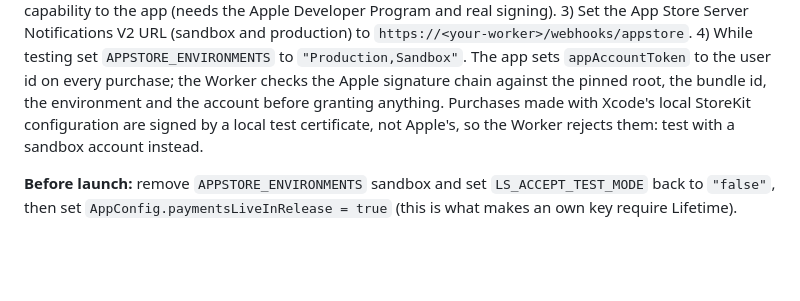
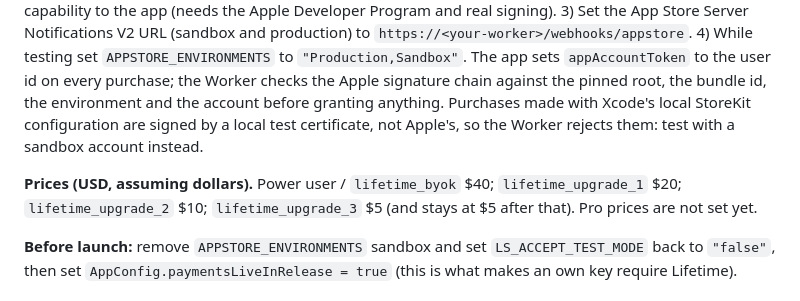
Before and after one commit to iamnoahpm/PerMyLast, a Markdown page: backend/README.md, the part around the change. Rendered like a GitHub page; blank space fills up the shorter version.

Commit message:
Record Power user price ladder in backend README
Co-Authored-By: Claude Sonnet 5.5 <noreply@anthropic.com>

```diff
--- a/backend/README.md
+++ b/backend/README.md
@@ -86,6 +86,8 @@ URL (sandbox and production) to `https://<your-worker>/webhooks/appstore`. 4) Wh
 the Worker checks the Apple signature chain against the pinned root, the bundle id, the environment and the account before granting anything.
 Purchases made with Xcode's local StoreKit configuration are signed by a local test certificate, not Apple's, so the Worker rejects them: test with a sandbox account instead.
 
+**Prices (USD, assuming dollars).** Power user / `lifetime_byok` $40; `lifetime_upgrade_1` $20; `lifetime_upgrade_2` $10; `lifetime_upgrade_3` $5 (and stays at $5 after that). Pro prices are not set yet.
+
 **Before launch:** remove `APPSTORE_ENVIRONMENTS` sandbox and set `LS_ACCEPT_TEST_MODE` back to `"false"`, then set `AppConfig.paymentsLiveInRelease = true` (this is what makes an own key require Lifetime).
 
 ## Behaviour notes
```
